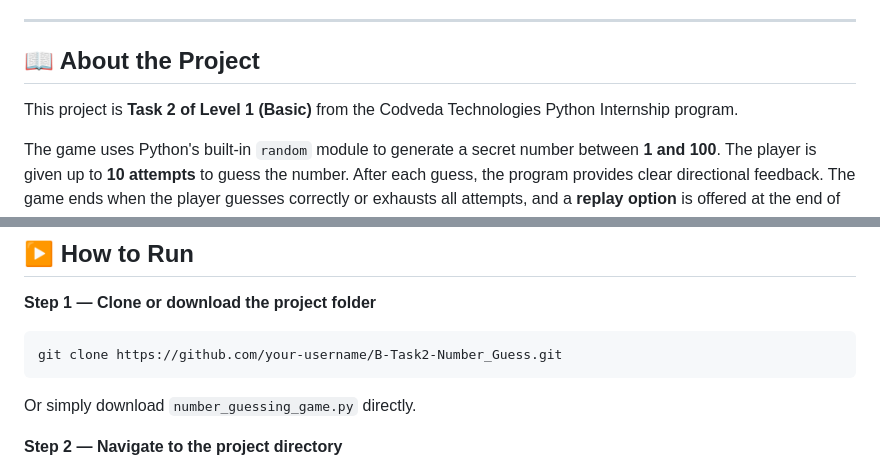
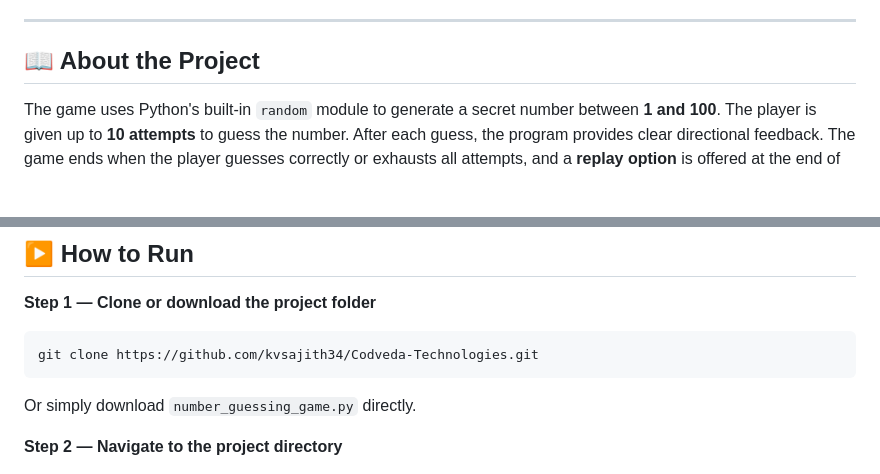
Before and after one commit to kvsajith34/Codveda-Technologies, a Markdown page: B-Task2-Number_Guess/README.md, 2 parts joined by grey strips. Rendered like a GitHub page; blank space fills up the shorter version.

````diff
--- a/B-Task2-Number_Guess/README.md
+++ b/B-Task2-Number_Guess/README.md
@@ -21,8 +21,6 @@ A beginner-friendly, terminal-based Python game where the computer secretly pick
 ---
 
 ## 📖 About the Project
-
-This project is **Task 2 of Level 1 (Basic)** from the Codveda Technologies Python Internship program.
 
 The game uses Python's built-in `random` module to generate a secret number between **1 and 100**. The player is given up to **10 attempts** to guess the number. After each guess, the program provides clear directional feedback. The game ends when the player guesses correctly or exhausts all attempts, and a **replay option** is offered at the end of every round.
 
@@ -69,7 +67,7 @@ python --version
 **Step 1 — Clone or download the project folder**
 
 ```bash
-git clone https://github.com/your-username/B-Task2-Number_Guess.git
+git clone https://github.com/kvsajith34/Codveda-Technologies.git
 ```
 
 Or simply download `number_guessing_game.py` directly.
````
